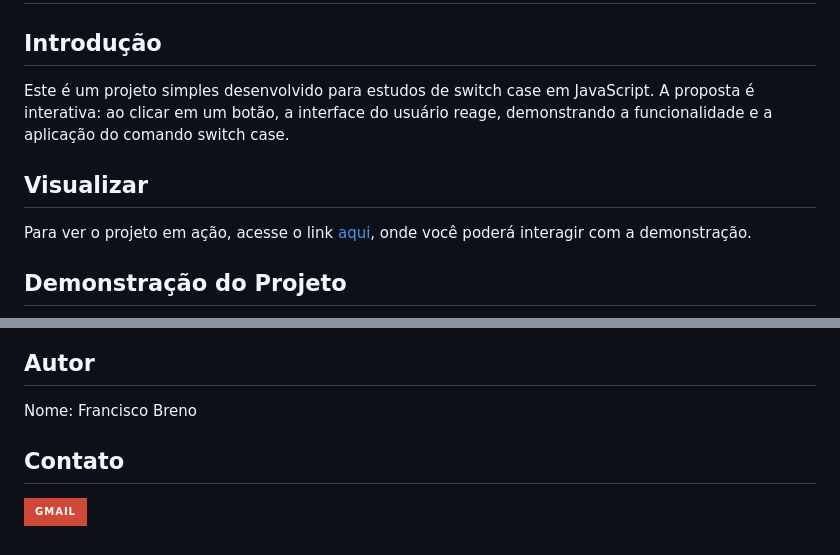
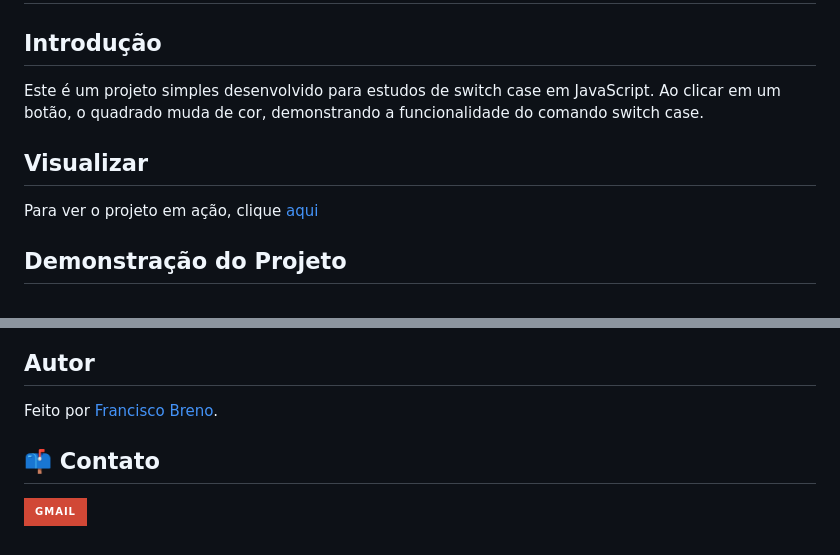
Before and after one commit to BrenoLira01/SwitchCase-JavaScript, a Markdown page: README.md, 2 parts joined by grey strips. Drawn GitHub-style; badges without logos.

Commit message:
Alterações no estilo e no readme

```diff
--- a/README.md
+++ b/README.md
@@ -3,11 +3,11 @@
 </div>
 
 ## Introdução
-Este é um projeto simples desenvolvido para estudos de switch case em JavaScript. A proposta é interativa: ao clicar em um botão, a interface do usuário reage, demonstrando a funcionalidade e a aplicação do comando switch case.
+Este é um projeto simples desenvolvido para estudos de switch case em JavaScript. Ao clicar em um botão, o quadrado muda de cor, demonstrando a funcionalidade do comando switch case.
 
 ## Visualizar
 
-Para ver o projeto em ação, acesse o link [aqui](https://brenolira01.github.io/Estudos-de-switch-case-em-JavaScript/), onde você poderá interagir com a demonstração.
+Para ver o projeto em ação, clique [aqui](https://brenolira01.github.io/Estudos-de-switch-case-em-JavaScript/)
 
 ## Demonstração do Projeto
 
@@ -15,6 +20,8 @@ Para ver o projeto em ação, acesse o link [aqui](https://brenolira01.github.io
 
 ## Autor
-Nome: Francisco Breno
 
-## Contato
+Feito por [Francisco Breno](https://www.linkedin.com/in/breno-lira-perfil).
+
+## 📫 Contato
+
 [![Email](https://img.shields.io/badge/Gmail-D14836?style=for-the-badge&logo=gmail&logoColor=white)](mailto:franciscobrenolira@gmail.com)
```
Also changed, not shown: other parts of README.md (+6 -1 lines), imagens/icon.png (added), imagens/switch case.jpg (deleted), imagens/switch_case.png (added), 3 other files.
